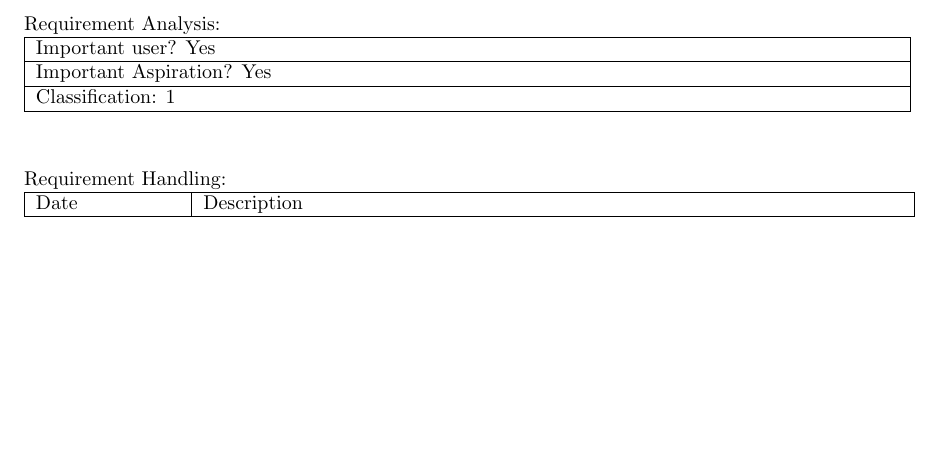
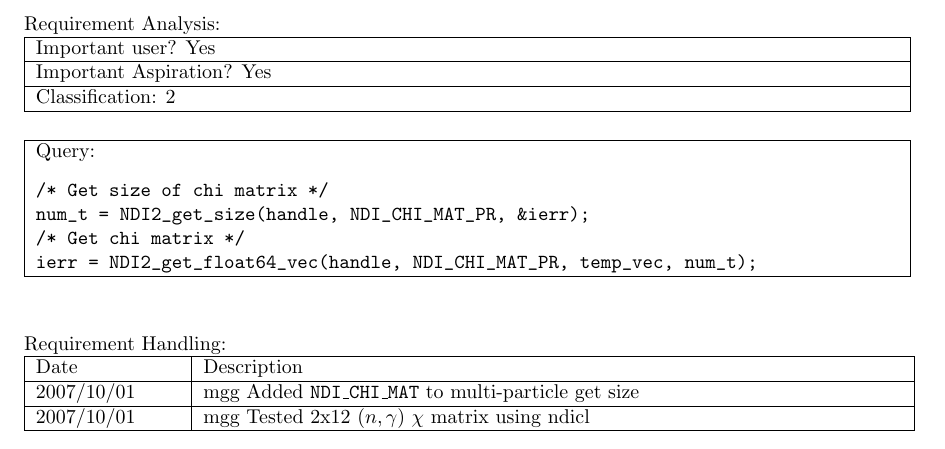
Before and after one commit to lanl/ndi, a LaTeX document (doc/reqt/rcf_2.0.8.tex, which reads doc/reqt/rcf43.tex): part of page 4 of 5, cut so that both start at the same text, the shorter picture padded with empty space. Compiled offline with pdfLaTeX.

Commit message:
updated progress

```diff
--- a/doc/reqt/rcf43.tex
+++ b/doc/reqt/rcf43.tex
@@ -32,7 +32,20 @@ Requirement Analysis:
 \begin{tabular}{|p{433pt}|} \hline
 Important user? Yes \\ \hline
 Important Aspiration? Yes \\ \hline
-Classification: 1 \\ \hline
+Classification: 2 \\ \hline
+\end{tabular}
+\vspace{12pt}
+
+\begin{tabular}{|p{433pt}|} \hline
+Query:
+\begin{verbatim}
+/* Get size of chi matrix */
+num_t = NDI2_get_size(handle, NDI_CHI_MAT_PR, &ierr);
+/* Get chi matrix */
+ierr = NDI2_get_float64_vec(handle, NDI_CHI_MAT_PR, temp_vec, num_t);
+\end{verbatim}
+\\ \hline
+
 \end{tabular}
 \vspace{24pt}
 
@@ -40,4 +53,8 @@ Requirement Handling:
 
 \begin{tabular}{|p{72pt}|p{351pt}|} \hline
 Date & Description \\ \hline
+2007/10/01 & mgg Added \texttt{NDI\_CHI\_MAT} to multi-particle get
+size \\ \hline
+2007/10/01 & mgg Tested 2x12 $(n,\gamma)$ $\chi$ matrix using ndicl \\
+\hline
 \end{tabular}
```
Also changed, not shown: 1 other file.
